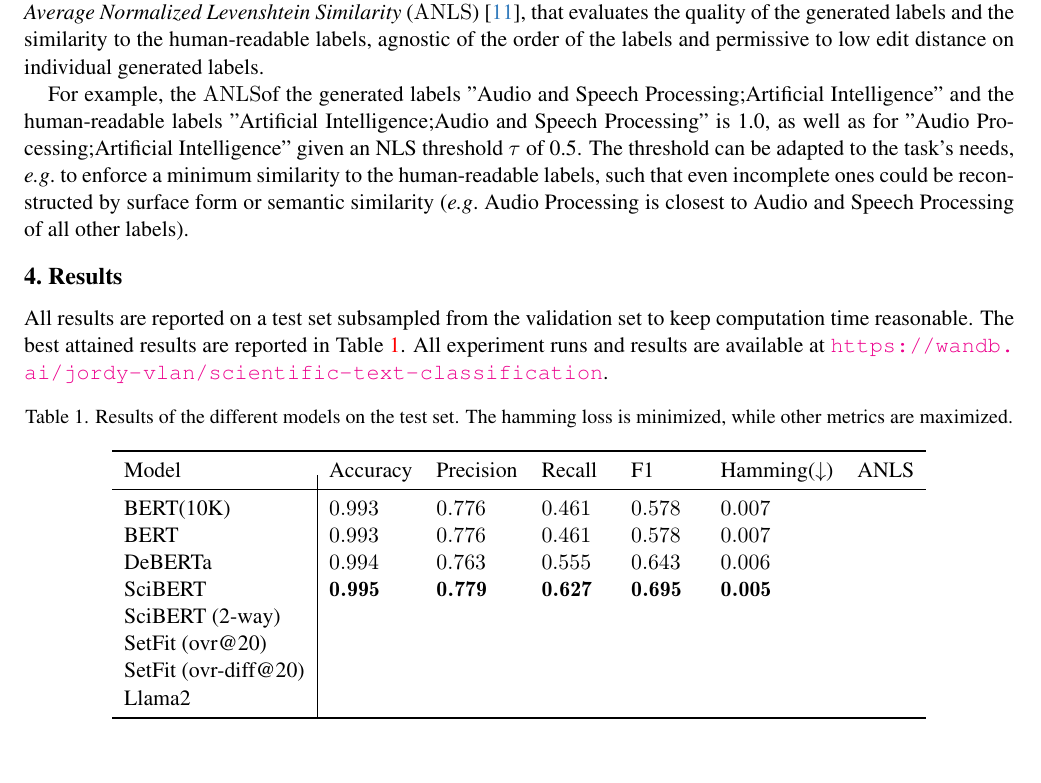
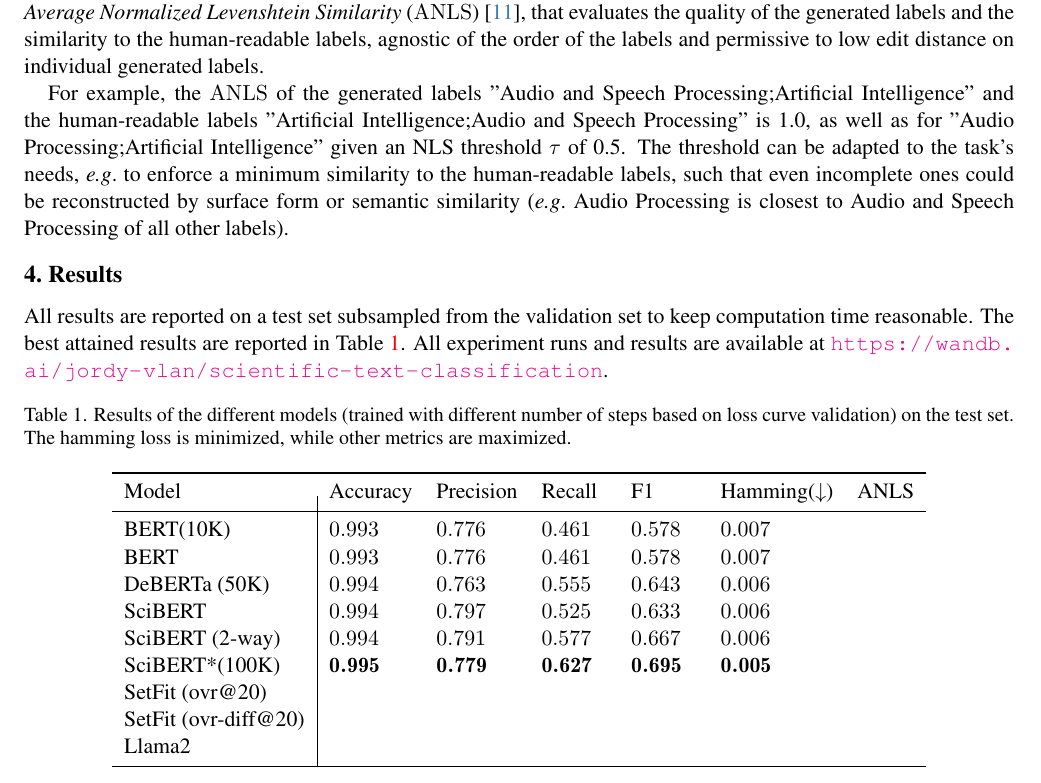
Before and after one commit to Jordy-VL/AAPD, a LaTeX document (report/main.tex): part of page 2 of 3, cut so that both start at the same text. Compiled offline with pdfLaTeX.

```diff
--- a/report/main.tex
+++ b/report/main.tex
@@ -75,7 +75,7 @@
 The performance of the discriminative models is evaluated using standard metrics: \textit{precision, recall, micro-averaged F1 score, and hamming loss}.
 The generative models are evaluated using my own extended metric, \textit{Average Normalized Levenshtein Similarity} (\ANLS) \cite{VanLandeghem2023dude}, that evaluates the quality of the generated labels and the similarity to the human-readable labels, agnostic of the order of the labels and permissive to low edit distance on individual generated labels.
 
-For example, the \ANLS of the generated labels "Audio and Speech Processing;Artificial Intelligence" and the human-readable labels "Artificial Intelligence;Audio and Speech Processing" is 1.0, as well as for "Audio Processing;Artificial Intelligence" given an NLS threshold $\tau$ of 0.5. The threshold can be adapted to the task's needs, \eg to enforce a minimum similarity to the human-readable labels, such that even incomplete ones could be reconstructed by surface form or semantic similarity (\eg Audio Processing is closest to Audio and Speech Processing of all other labels).
+For example, the \ANLS{} of the generated labels "Audio and Speech Processing;Artificial Intelligence" and the human-readable labels "Artificial Intelligence;Audio and Speech Processing" is 1.0, as well as for "Audio Processing;Artificial Intelligence" given an NLS threshold $\tau$ of 0.5. The threshold can be adapted to the task's needs, \eg to enforce a minimum similarity to the human-readable labels, such that even incomplete ones could be reconstructed by surface form or semantic similarity (\eg Audio Processing is closest to Audio and Speech Processing of all other labels).
 
 \section{Results}
 
@@ -84,7 +84,7 @@
 
 \begin{table}[h]
   \centering
-\caption{Results of the different models on the test set. The hamming loss is minimized, while other metrics are maximized.}
+\caption{Results of the different models (trained with different number of steps based on loss curve validation) on the test set. The hamming loss is minimized, while other metrics are maximized.}
   \label{tab:results}
 \npdecimalsign{.}
 \nprounddigits{3}
@@ -94,9 +94,10 @@
     \midrule
 BERT(10K) &   0.993458787878788 & 0.776191475960529 & 0.460541887262535 & 0.578085297681873 & 0.006541212121212 &  \\
 BERT & 0.993458787878788	& 0.776191475960529& 	0.460541887262535& 	0.578085297681873& 0.006541212121212 	 & \\
-DeBERTa   & 0.993986060606061	 & 0.763045337895637 & 	0.554967958688484	 & 0.642581853546086	 & 0.006013939393939 & \\
-SciBERT 	 & {\npboldmath}0.994643636363636 & {\npboldmath}0.779447068845349	 &	{\npboldmath}0.626907505450016		 & {\npboldmath} 0.694904722452361		 & {\npboldmath}0.005356363636364 	 &\\
-SciBERT (2-way) 	 & \\
+DeBERTa (50K)   & 0.993986060606061	 & 0.763045337895637 & 	0.554967958688484	 & 0.642581853546086	 & 0.006013939393939 & \\
+SciBERT  	 & 0.994064242424242 &	0.796655012756307 &	0.524544266782803 &	0.632578031212485 &	0.005935757575758 \\
+SciBERT (2-way) & 0.994387272727273 &	0.790564750042655	 & 0.576556958875132	& 0.666810577441986 &	0.005612727272727 & \\
+SciBERT*(100K) 	 & {\npboldmath}0.994643636363636 & {\npboldmath}0.779447068845349	 &	{\npboldmath}0.626907505450016		 & {\npboldmath} 0.694904722452361		 & {\npboldmath}0.005356363636364 	 &\\
 SetFit (ovr@20)                                               \\
 SetFit (ovr-diff@20)                                               \\
 Llama2                                                \\
```
Also changed, not shown: 2 other files.
